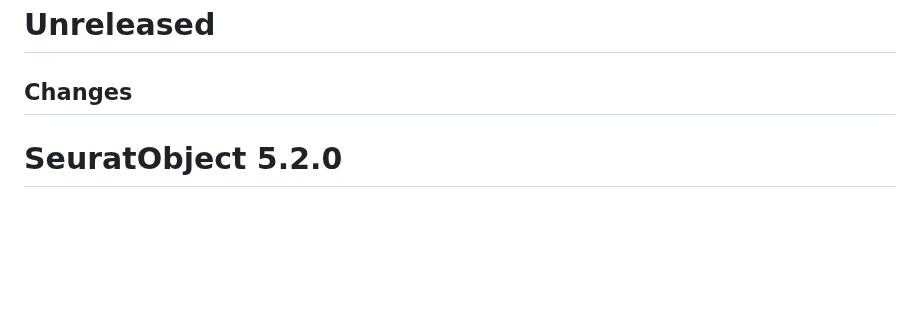
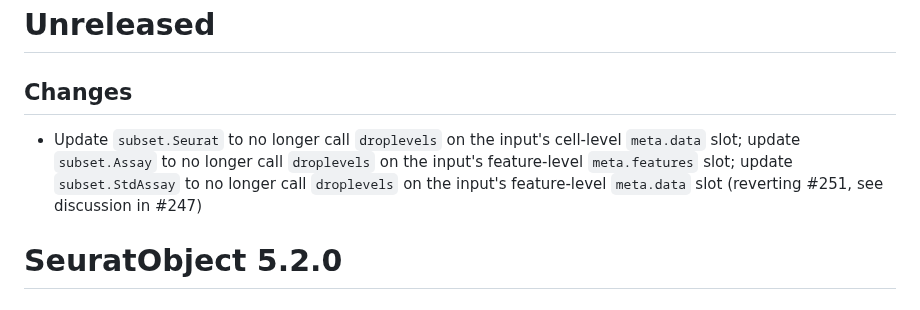
Before and after one commit to satijalab/seurat-object, a Markdown page: NEWS.md, the part around the change. GitHub-like rendering; blank space fills up the shorter version.

Commit message:
Update changelog

```diff
--- a/NEWS.md
+++ b/NEWS.md
@@ -1,6 +1,7 @@
 # Unreleased
 
 ## Changes
+ - Update `subset.Seurat` to no longer call `droplevels` on the input's cell-level `meta.data` slot; update `subset.Assay` to no longer call `droplevels` on the input's feature-level `meta.features` slot; update `subset.StdAssay` to no longer call `droplevels` on the input's feature-level `meta.data` slot (reverting #251, see discussion in #247)
 
 # SeuratObject 5.2.0
 
```
